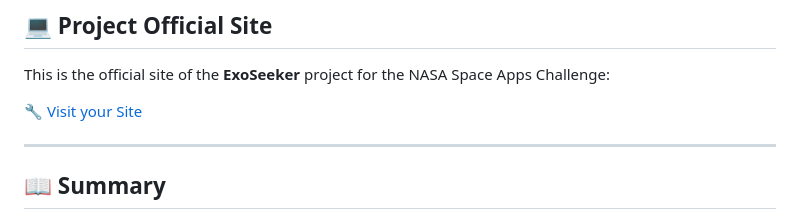
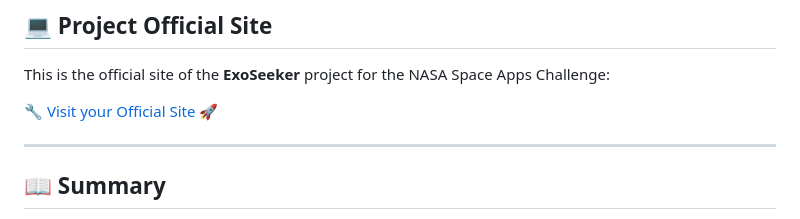
Before and after one commit to BabiDoo/nasa-space-app-2025, a Markdown page: README.md, the part around the change. Rendered like a GitHub page.

```diff
--- a/README.md
+++ b/README.md
@@ -22,7 +22,7 @@ This is the official video presentation of the **ExoSeeker** project for the NAS
 
 This is the official site of the **ExoSeeker** project for the NASA Space Apps Challenge:
 
-🔧 [Visit your Site](https://exoseeker.pages.dev/)
+🔧 [Visit your Official Site 🚀](https://exoseeker.pages.dev/)
 
 ---
 
```
